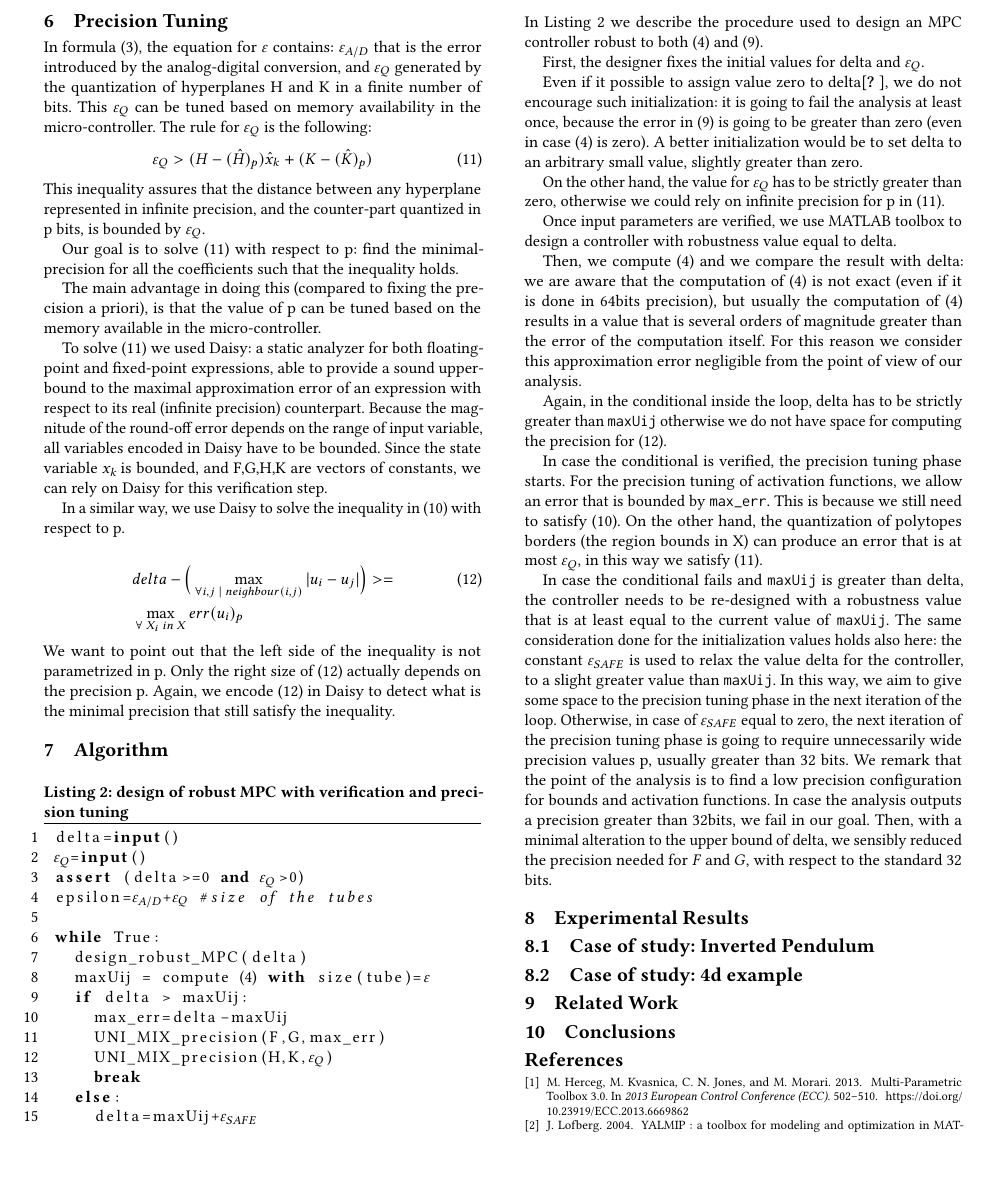
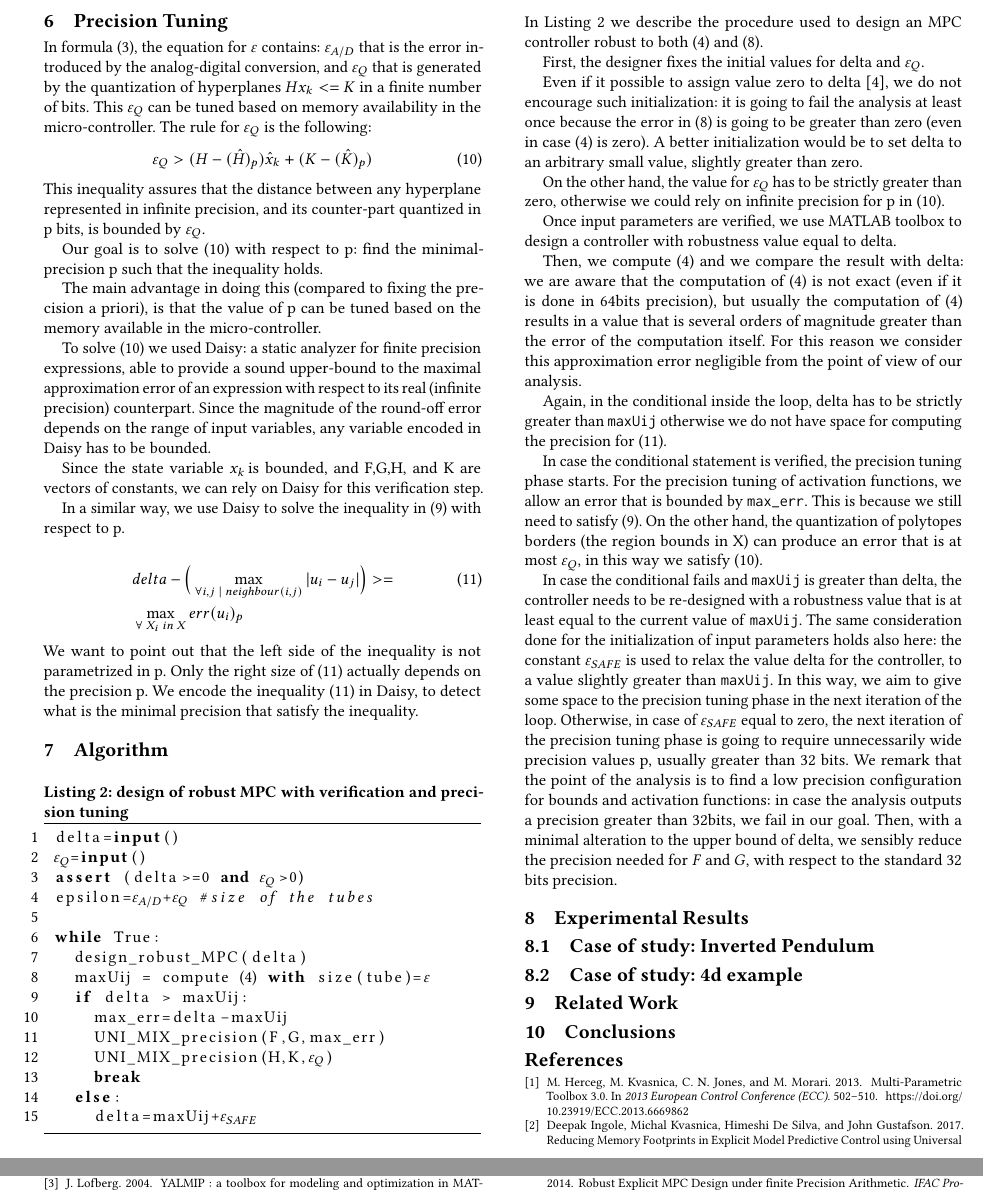
Before and after one commit to msalamati/rmpc-daisy, a LaTeX paper (emsoft-2019/emsoft2019.tex, which reads emsoft-2019/biblio.bib): part of page 3 of 4 before the commit and two parts of pages 3 and 4 of 4 after it, the two joined at a grey line, cut so that both start at the same text, the shorter picture padded with empty space. Compiled offline with pdfLaTeX.

Commit message:
initial fix

```diff
--- a/emsoft-2019/biblio.bib
+++ b/emsoft-2019/biblio.bib
@@ -1311,7 +1311,14 @@ PUBLISHER = {Springer-Verlag},
 MRREVIEWER = {Min You Qi},
 }
 
-%%%%%%%%%%%%%%%%%%%%%% Start of Aptara sample bib entries
+%%%%%%%%%%%%%%%%%%%%%% Rocco Rocco Rocco
+@inproceedings{memoryMPC,
+	author = {Ingole, Deepak and Kvasnica, Michal and De Silva, Himeshi and Gustafson, John},
+	year = {2017},
+	month = {07},
+	pages = {},
+	title = {Reducing Memory Footprints in Explicit Model Predictive Control using Universal Numbers}
+}
 
 @INPROCEEDINGS{matlabMPT,
 	author={M. {Herceg} and M. {Kvasnica} and C. N. {Jones} and M. {Morari}},
@@ -1339,3 +1346,11 @@ MRREVIEWER = {Min You Qi},
 	doi={10.1109/CACSD.2004.1393890},
 	ISSN={},
 	month={Sep.}
+}
+
+@inproceedings{imperialrmpc,
+	author = {Suardi, Andrea and Longo, Stefano and C. Kerrigan, Eric and A. Constantinides, George},
+	year = {2014},
+	month = {08},
+	pages = {},
+	title = {Robust Explicit MPC Design under finite Precision Arithmetic},
--- a/emsoft-2019/emsoft2019.tex
+++ b/emsoft-2019/emsoft2019.tex
@@ -315,20 +316,21 @@ In formula:
 \end{flalign}
 
 \section{Precision Tuning}
-In formula (\ref{eq:epsilontot}), the equation for $\varepsilon$ contains: $\varepsilon_{A/D}$ that is the error introduced by the analog-digital conversion, and $\varepsilon_{Q}$ generated by the quantization of hyperplanes H and K in a finite number of bits.
+In formula (\ref{eq:epsilontot}), the equation for $\varepsilon$ contains: $\varepsilon_{A/D}$ that is the error introduced by the analog-digital conversion, and $\varepsilon_{Q}$ that is generated by the quantization of hyperplanes $H\statevar<=K$ in a finite number of bits.
 This $\varepsilon_{Q}$ can be tuned based on memory availability in the micro-controller.
 The rule for $\varepsilon_{Q}$ is the following:
 \begin{equation}\label{eq:quantizationlines}
 \varepsilon_{Q} > (H-(\hat{H})_{p})\qstatevar+(K-(\hat{K})_{p})
 \end{equation}
-This inequality assures that the distance between any hyperplane represented in infinite precision, and the counter-part quantized in p bits, is bounded by $\varepsilon_{Q}$.
+This inequality assures that the distance between any hyperplane represented in infinite precision, and its counter-part quantized in p bits, is bounded by $\varepsilon_{Q}$.
 
-Our goal is to solve (\ref{eq:quantizationlines}) with respect to p: find the minimal-precision for all the coefficients such that the inequality holds.
+Our goal is to solve (\ref{eq:quantizationlines}) with respect to p: find the minimal-precision p such that the inequality holds.
 
 The main advantage in doing this (compared to fixing the precision a priori), is that the value of p can be tuned based on the memory available in the micro-controller.
 
-To solve (\ref{eq:quantizationlines}) we used Daisy: a static analyzer for both floating-point and fixed-point expressions, able to provide a sound upper-bound to the maximal approximation error of an expression with respect to its real (infinite precision) counterpart. Because the magnitude of the round-off error depends on the range of input variable, all variables encoded in Daisy have to be bounded.
-Since the state variable \statevarmath is bounded, and F,G,H,K are vectors of constants, we can rely on Daisy for this verification step.
+To solve (\ref{eq:quantizationlines}) we used Daisy: a static analyzer for finite precision expressions, able to provide a sound upper-bound to the maximal approximation error of an expression with respect to its real (infinite precision) counterpart. Since the magnitude of the round-off error depends on the range of input variables, any variable encoded in Daisy has to be bounded.
+
+Since the state variable \statevarmath is bounded, and F,G,H, and K are vectors of constants, we can rely on Daisy for this verification step.
 
 In a similar way, we use Daisy to solve the inequality in (\ref{eq:delta}) with respect to p.
 
@@ -337,7 +339,7 @@ In a similar way, we use Daisy to solve the inequality in (\ref{eq:delta}) with
 &delta - \Big(\max_{\forall i,j\;|\;neighbour(i,j)}|u_{i}-u_{j}|\Big)>=\\
 & \max_{\forall\;\regionimath{i}\;in\;\statespace} err(u_{i})_{p}\nonumber
 \end{flalign}
-We want to point out that the left side of the inequality is not parametrized in p. Only the right size of (\ref{eq:deltaminusmax}) actually depends on the precision p. Again, we encode (\ref{eq:deltaminusmax}) in Daisy to detect what is the minimal precision that still satisfy the inequality.
+We want to point out that the left side of the inequality is not parametrized in p. Only the right size of (\ref{eq:deltaminusmax}) actually depends on the precision p. We encode the inequality (\ref{eq:deltaminusmax}) in Daisy, to detect what is the minimal precision that satisfy the inequality.
 
 \section{Algorithm}
 
@@ -363,7 +365,7 @@ In Listing \ref{lst:alg} we describe the procedure used to design an MPC control
 
 First, the designer fixes the initial values for delta and $\varepsilon_{Q}$.
 
-Even if it possible to assign value zero to delta\cite{imperial}, we do not encourage such initialization: it is going to fail the analysis at least once, because the error in (\ref{eq:maxfperror}) is going to be greater than zero (even in case (\ref{eq:maximization}) is zero). A better initialization would be to set delta to an arbitrary small value, slightly greater than zero.
+Even if it possible to assign value zero to delta~\cite{imperialrmpc}, we do not encourage such initialization: it is going to fail the analysis at least once because the error in (\ref{eq:maxfperror}) is going to be greater than zero (even in case (\ref{eq:maximization}) is zero). A better initialization would be to set delta to an arbitrary small value, slightly greater than zero.
 
 On the other hand, the value for $\varepsilon_{Q}$ has to be strictly greater than zero, otherwise we could rely on infinite precision for p in (\ref{eq:quantizationlines}).
 
@@ -373,16 +375,15 @@ Then, we compute (\ref{eq:maximization}) and we compare the result with delta: w
 
 Again, in the conditional inside the loop, delta has to be strictly greater than \texttt{maxUij} otherwise we do not have space for computing the precision for (\ref{eq:deltaminusmax}).
 
-In case the conditional is verified,
+In case the conditional statement is verified,
 the precision tuning phase starts.
 For the precision tuning of activation functions, we allow an error that is bounded by \texttt{max\_err}. This is because we still need to satisfy (\ref{eq:delta}).
 On the other hand, the quantization of polytopes borders (the region bounds in \statespace) can produce an error that is at most $\varepsilon_{Q}$, in this way we satisfy
 (\ref{eq:quantizationlines}).
 
-In case the conditional fails and \texttt{maxUij} is greater than delta, the controller needs to be re-designed with a robustness value that is at least equal to the current value of \texttt{maxUij}. The same consideration done for the initialization values holds also here: the constant $\varepsilon_{SAFE}$ is used to relax the value delta for the controller, to a slight greater value than \texttt{maxUij}. In this way, we aim to give some space to the precision tuning phase in the next iteration of the loop. Otherwise, in case of $\varepsilon_{SAFE}$ equal to zero, the next iteration of the precision tuning phase is going to require unnecessarily wide precision values p, usually greater than 32 bits.
-We remark that the point of the analysis is to find a low precision configuration for bounds and activation functions.
-In case the analysis outputs a precision greater than 32bits, we fail in our goal.
-Then, with a minimal alteration to the upper bound of delta, we sensibly reduced the precision needed for $F$ and $G$, with respect to the standard 32 bits.
+In case the conditional fails and \texttt{maxUij} is greater than delta, the controller needs to be re-designed with a robustness value that is at least equal to the current value of \texttt{maxUij}. The same consideration done for the initialization of input parameters holds also here: the constant $\varepsilon_{SAFE}$ is used to relax the value delta for the controller, to a value slightly greater than \texttt{maxUij}. In this way, we aim to give some space to the precision tuning phase in the next iteration of the loop. Otherwise, in case of $\varepsilon_{SAFE}$ equal to zero, the next iteration of the precision tuning phase is going to require unnecessarily wide precision values p, usually greater than 32 bits.
+We remark that the point of the analysis is to find a low precision configuration for bounds and activation functions: in case the analysis outputs a precision greater than 32bits, we fail in our goal.
+Then, with a minimal alteration to the upper bound of delta, we sensibly reduce the precision needed for $F$ and $G$, with respect to the standard 32 bits precision.
 
 \section{Experimental Results}
 
```
Also changed, not shown: emsoft-2019/biblio.bib (3 more changed lines), emsoft-2019/emsoft2019.tex (21 more changed lines).
